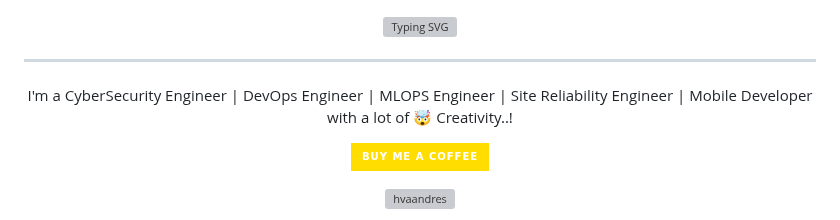
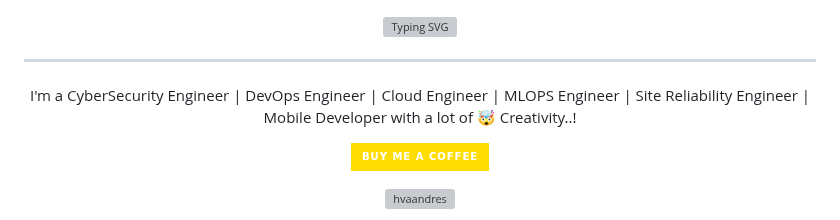
Before and after one commit to hvaandres/hvaandres, a Markdown page: README.md, the part around the change. Drawn GitHub-style; badges without logos; grey boxes are pictures that could not be loaded.

```diff
--- a/README.md
+++ b/README.md
@@ -6,7 +6,7 @@
 
 <div align="center" >
 
-  I'm a CyberSecurity Engineer | DevOps Engineer | MLOPS Engineer | Site Reliability Engineer | Mobile Developer with a lot of 🤯 Creativity..!
+  I'm a CyberSecurity Engineer | DevOps Engineer | Cloud Engineer | MLOPS Engineer | Site Reliability Engineer | Mobile Developer with a lot of 🤯 Creativity..!
 
  <a href="https://www.buymeacoffee.com/hvaandres" target="_blank"><img src="https://img.shields.io/badge/Buy_Me_A_Coffee-FFDD00?style=for-the-badge&logo=buy-me-a-coffee&logoColor=black" target="_blank"></a>
 
```
